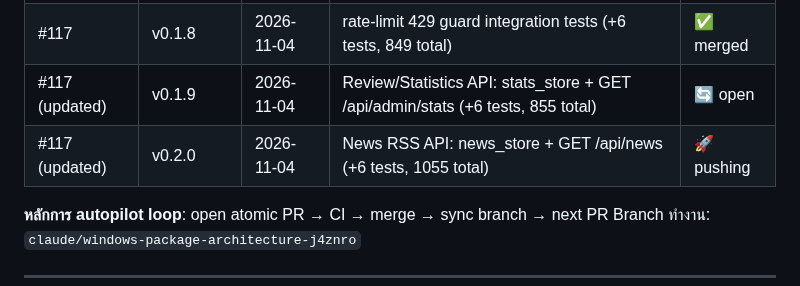
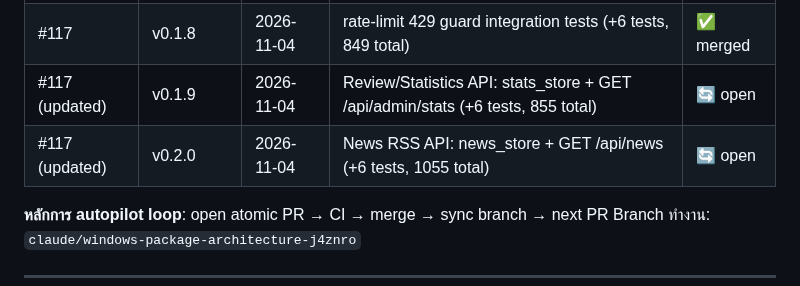
Before and after one commit to Ragam111/9nammon, a Markdown page: SKILL.md, the part around the change. Rendered like a GitHub page.

Commit message:
chore: SKILL.md — mark v0.2.0 news API PR as open
Co-Authored-By: Claude Sonnet 4.6 <noreply@anthropic.com>
Claude-Session: https://claude.ai/code/session_01X1LMwytuyeYQi9PcUiWNek

```diff
--- a/SKILL.md
+++ b/SKILL.md
@@ -186,7 +186,7 @@ PowerShell/CMD ต้องติดตั้งสำเร็จได้เ
 | #114 | v0.1.7 | 2026-11-04 | HTTP integration tests สำหรับ /api/admin/hw-profile (+6 tests) | ✅ merged |
 | #117 | v0.1.8 | 2026-11-04 | rate-limit 429 guard integration tests (+6 tests, 849 total) | ✅ merged |
 | #117 (updated) | v0.1.9 | 2026-11-04 | Review/Statistics API: stats_store + GET /api/admin/stats (+6 tests, 855 total) | 🔄 open |
-| #117 (updated) | v0.2.0 | 2026-11-04 | News RSS API: news_store + GET /api/news (+6 tests, 1055 total) | 🚀 pushing |
+| #117 (updated) | v0.2.0 | 2026-11-04 | News RSS API: news_store + GET /api/news (+6 tests, 1055 total) | 🔄 open |
 
 **หลักการ autopilot loop**: open atomic PR → CI → merge → sync branch → next PR
 Branch ทำงาน: `claude/windows-package-architecture-j4znro`
```
